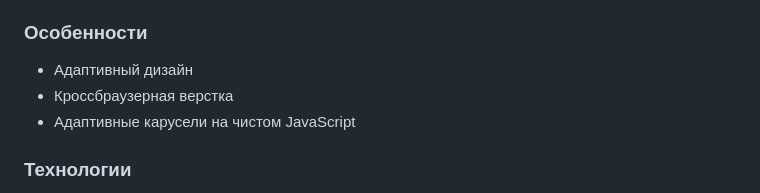
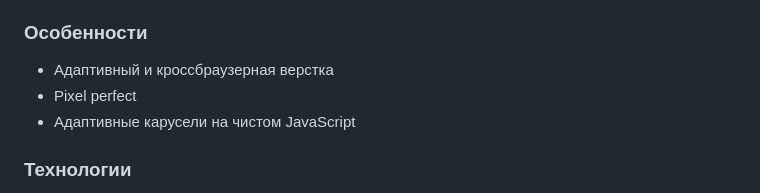
Before and after one commit to rodandr13/yandex_crowd_landing, a Markdown page: README.md, the part around the change. GitHub-like rendering.

Commit message:
fix: edit readme and favicon

```diff
--- a/README.md
+++ b/README.md
@@ -17,8 +17,8 @@ https://rodandr13.github.io/yandex_crowd_landing/
 * Карусель с этапами не должна быть зацикленной и не должна автоматически менять слайды.
 
 ### Особенности
-* Адаптивный дизайн
-* Кроссбраузерная верстка
+* Адаптивный и кроссбраузерная верстка
+* Pixel perfect
 * Адаптивные карусели на чистом JavaScript
 
 ### Технологии
```
Also changed, not shown: images/favicon.png (added), 2 other files.
